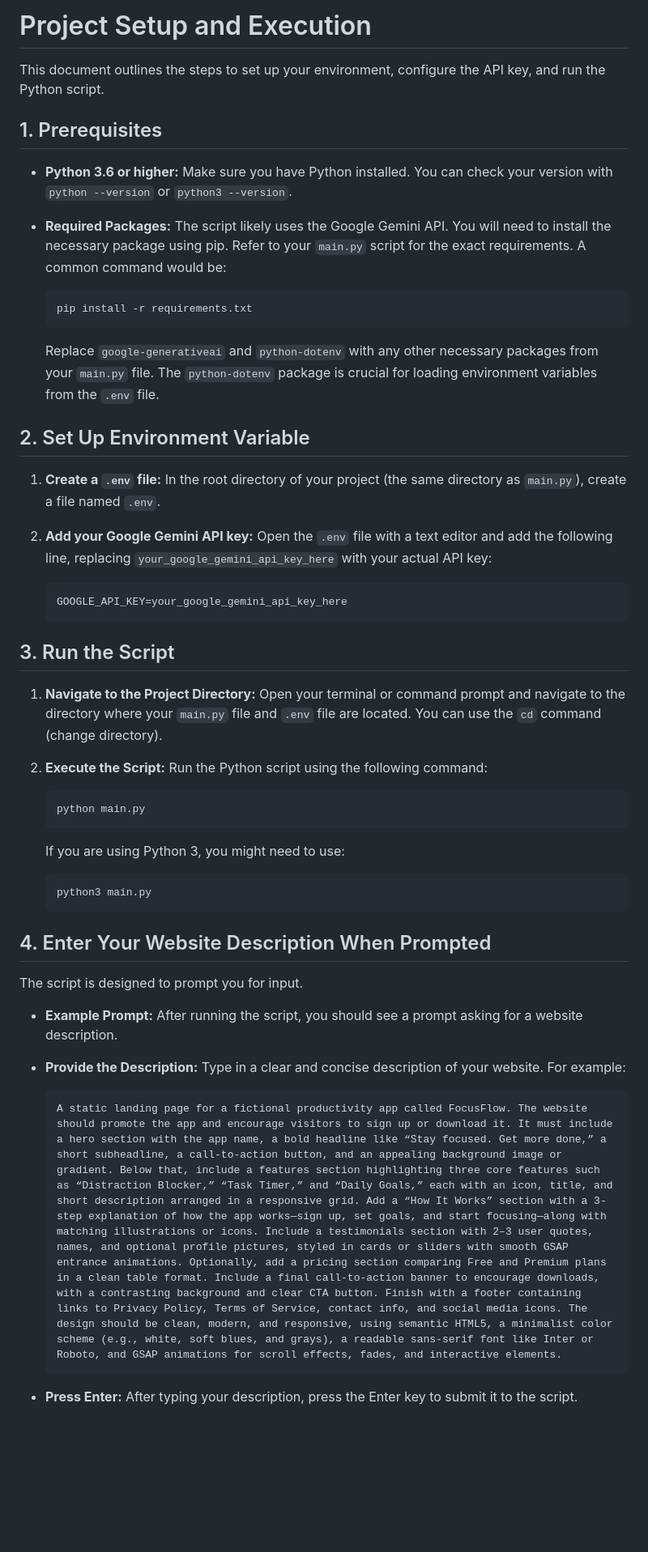
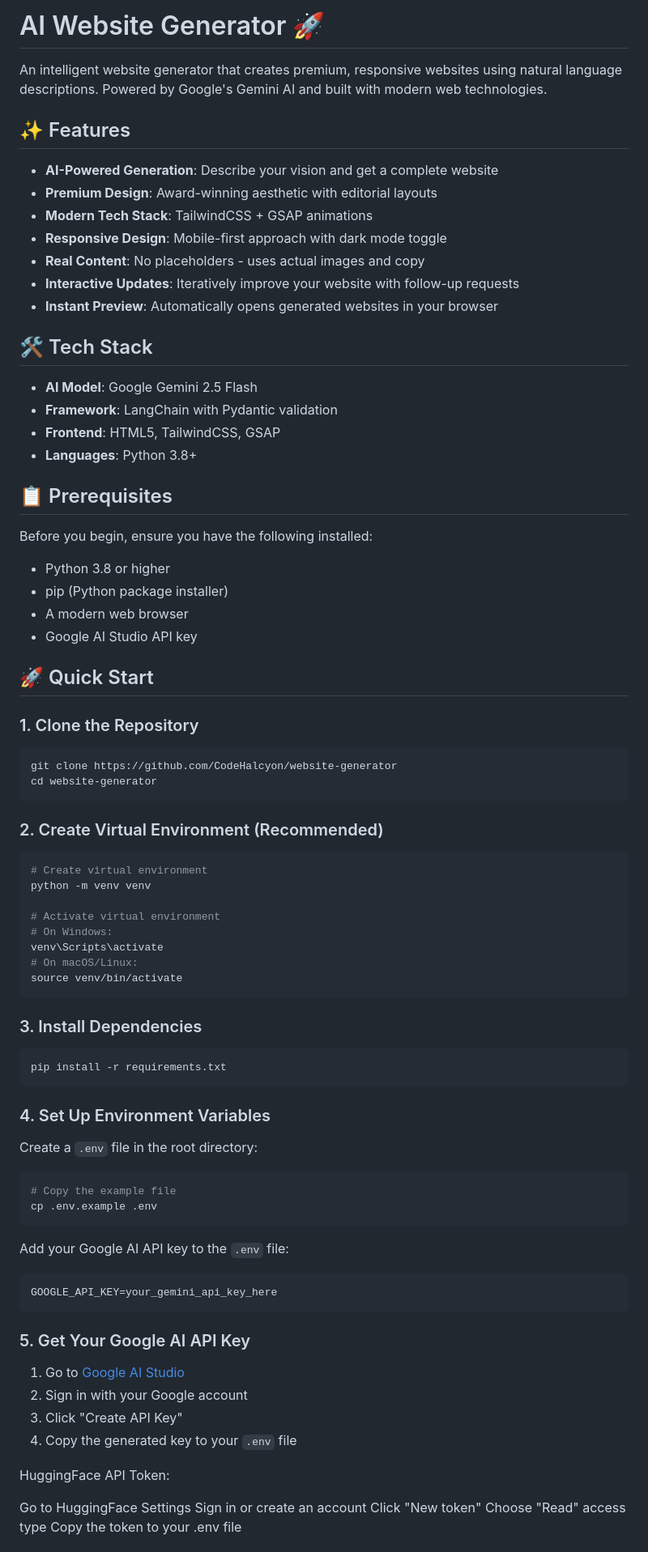
Before and after one commit to CodeHalcyon/website-generator, a Markdown page: readme.md, the part around one of its changes. Shown at 81% size. GitHub-like rendering; blank space fills up the shorter version.

Commit message:
Revise README for AI Website Generator

````diff
--- a/readme.md
+++ b/readme.md
@@ -1,54 +1,87 @@
-# Project Setup and Execution
+# AI Website Generator 🚀
 
-This document outlines the steps to set up your environment, configure the API key, and run the Python script.
+An intelligent website generator that creates premium, responsive websites using natural language descriptions. Powered by Google's Gemini AI and built with modern web technologies.
 
-## 1. Prerequisites
+## ✨ Features
 
-*   **Python 3.6 or higher:** Make sure you have Python installed.  You can check your version with `python --version` or `python3 --version`.
-*   **Required Packages:**  The script likely uses the Google Gemini API.  You will need to install the necessary package using pip.  Refer to your `main.py` script for the exact requirements.  A common command would be:
+- **AI-Powered Generation**: Describe your vision and get a complete website
+- **Premium Design**: Award-winning aesthetic with editorial layouts
+- **Modern Tech Stack**: TailwindCSS + GSAP animations
+- **Responsive Design**: Mobile-first approach with dark mode toggle
+- **Real Content**: No placeholders - uses actual images and copy
+- **Interactive Updates**: Iteratively improve your website with follow-up requests
+- **Instant Preview**: Automatically opens generated websites in your browser
 
-    ```bash
-    pip install -r requirements.txt
-    ```
+## 🛠️ Tech Stack
 
-    Replace `google-generativeai` and `python-dotenv` with any other necessary packages from your `main.py` file. The `python-dotenv` package is crucial for loading environment variables from the `.env` file.
+- **AI Model**: Google Gemini 2.5 Flash
+- **Framework**: LangChain with Pydantic validation
+- **Frontend**: HTML5, TailwindCSS, GSAP
+- **Languages**: Python 3.8+
 
-## 2. Set Up Environment Variable
+## 📋 Prerequisites
 
-1.  **Create a `.env` file:** In the root directory of your project (the same directory as `main.py`), create a file named `.env`.
+Before you begin, ensure you have the following installed:
+- Python 3.8 or higher
+- pip (Python package installer)
+- A modern web browser
+- Google AI Studio API key
 
-2.  **Add your Google Gemini API key:**  Open the `.env` file with a text editor and add the following line, replacing `your_google_gemini_api_key_here` with your actual API key:
+## 🚀 Quick Start
 
-    ```ini
-    GOOGLE_API_KEY=your_google_gemini_api_key_here
-    ```
+### 1. Clone the Repository
 
-## 3. Run the Script
+```bash
+git clone https://github.com/CodeHalcyon/website-generator
+cd website-generator
+```
 
-1.  **Navigate to the Project Directory:** Open your terminal or command prompt and navigate to the directory where your `main.py` file and `.env` file are located. You can use the `cd` command (change directory).
+### 2. Create Virtual Environment (Recommended)
 
-2.  **Execute the Script:**  Run the Python script using the following command:
+```bash
+# Create virtual environment
+python -m venv venv
 
-    ```bash
-    python main.py
-    ```
+# Activate virtual environment
+# On Windows:
+venv\Scripts\activate
+# On macOS/Linux:
+source venv/bin/activate
+```
 
-    If you are using Python 3, you might need to use:
+### 3. Install Dependencies
 
-    ```bash
-    python3 main.py
-    ```
+```bash
+pip install -r requirements.txt
+```
 
-## 4. Enter Your Website Description When Prompted
+### 4. Set Up Environment Variables
 
-The script is designed to prompt you for input.
+Create a `.env` file in the root directory:
 
-*   **Example Prompt:**  After running the script, you should see a prompt asking for a website description.
+```bash
+# Copy the example file
+cp .env.example .env
+```
 
-*   **Provide the Description:**  Type in a clear and concise description of your website.  For example:
+Add your Google AI API key to the `.env` file:
 
-    ```text
-    A static landing page for a fictional productivity app called FocusFlow. The website should promote the app and encourage visitors to sign up or download it. It must include a hero section with the app name, a bold headline like “Stay focused. Get more done,” a short subheadline, a call-to-action button, and an appealing background image or gradient. Below that, include a features section highlighting three core features such as “Distraction Blocker,” “Task Timer,” and “Daily Goals,” each with an icon, title, and short description arranged in a responsive grid. Add a “How It Works” section with a 3-step explanation of how the app works—sign up, set goals, and start focusing—along with matching illustrations or icons. Include a testimonials section with 2–3 user quotes, names, and optional profile pictures, styled in cards or sliders with smooth GSAP entrance animations. Optionally, add a pricing section comparing Free and Premium plans in a clean table format. Include a final call-to-action banner to encourage downloads, with a contrasting background and clear CTA button. Finish with a footer containing links to Privacy Policy, Terms of Service, contact info, and social media icons. The design should be clean, modern, and responsive, using semantic HTML5, a minimalist color scheme (e.g., white, soft blues, and grays), a readable sans-serif font like Inter or Roboto, and GSAP animations for scroll effects, fades, and interactive elements.
-    ```
+```env
+GOOGLE_API_KEY=your_gemini_api_key_here
+```
 
-*   **Press Enter:**  After typing your description, press the Enter key to submit it to the script.
+### 5. Get Your Google AI API Key
+
+1. Go to [Google AI Studio](https://makersuite.google.com/app/apikey)
+2. Sign in with your Google account
+3. Click "Create API Key"
+4. Copy the generated key to your `.env` file
+
+HuggingFace API Token:
+
+Go to HuggingFace Settings
+Sign in or create an account
+Click "New token"
+Choose "Read" access type
+Copy the token to your .env file
+
````
Also changed, not shown: other parts of readme.md (+125 -0 lines).
